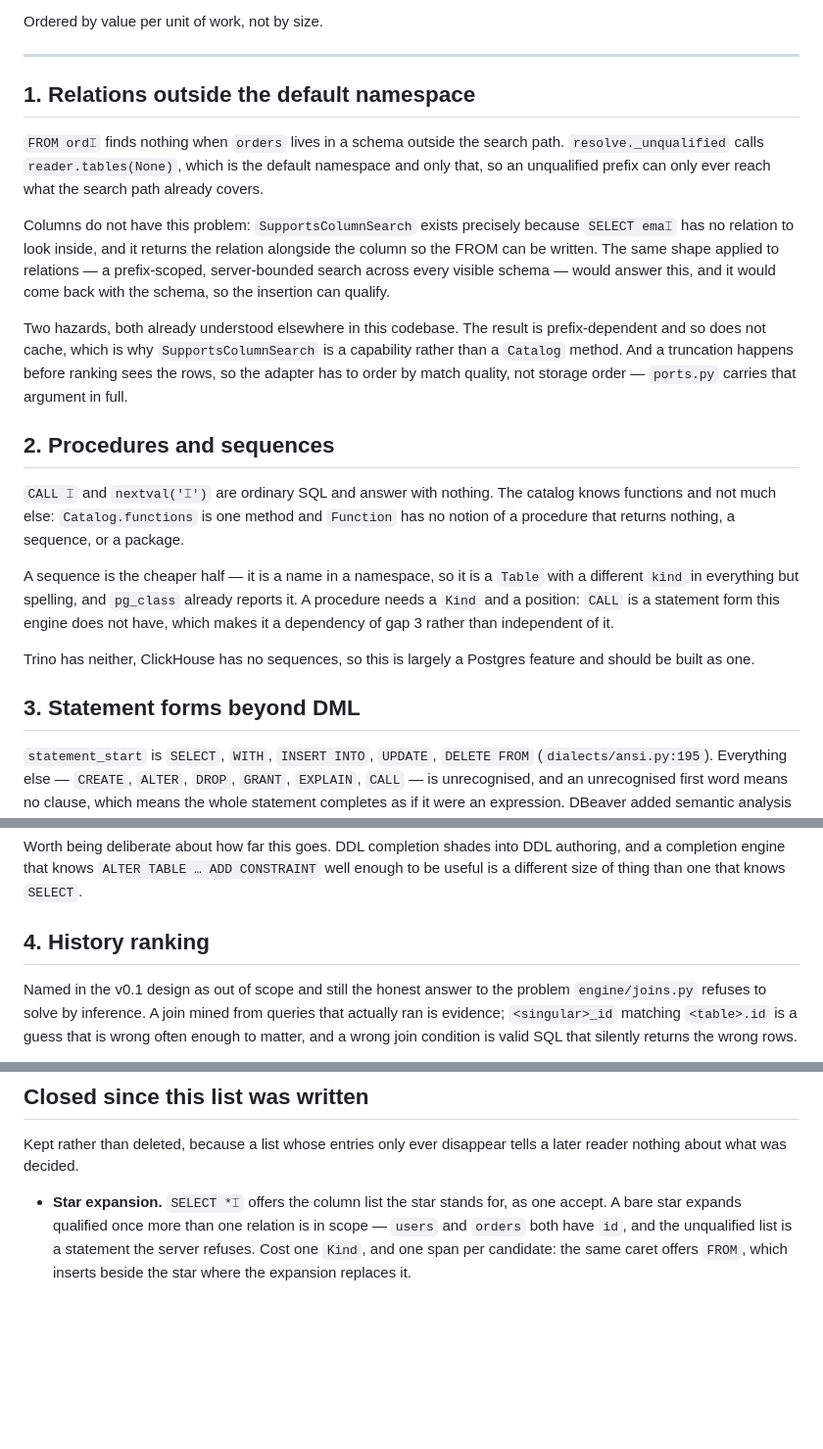
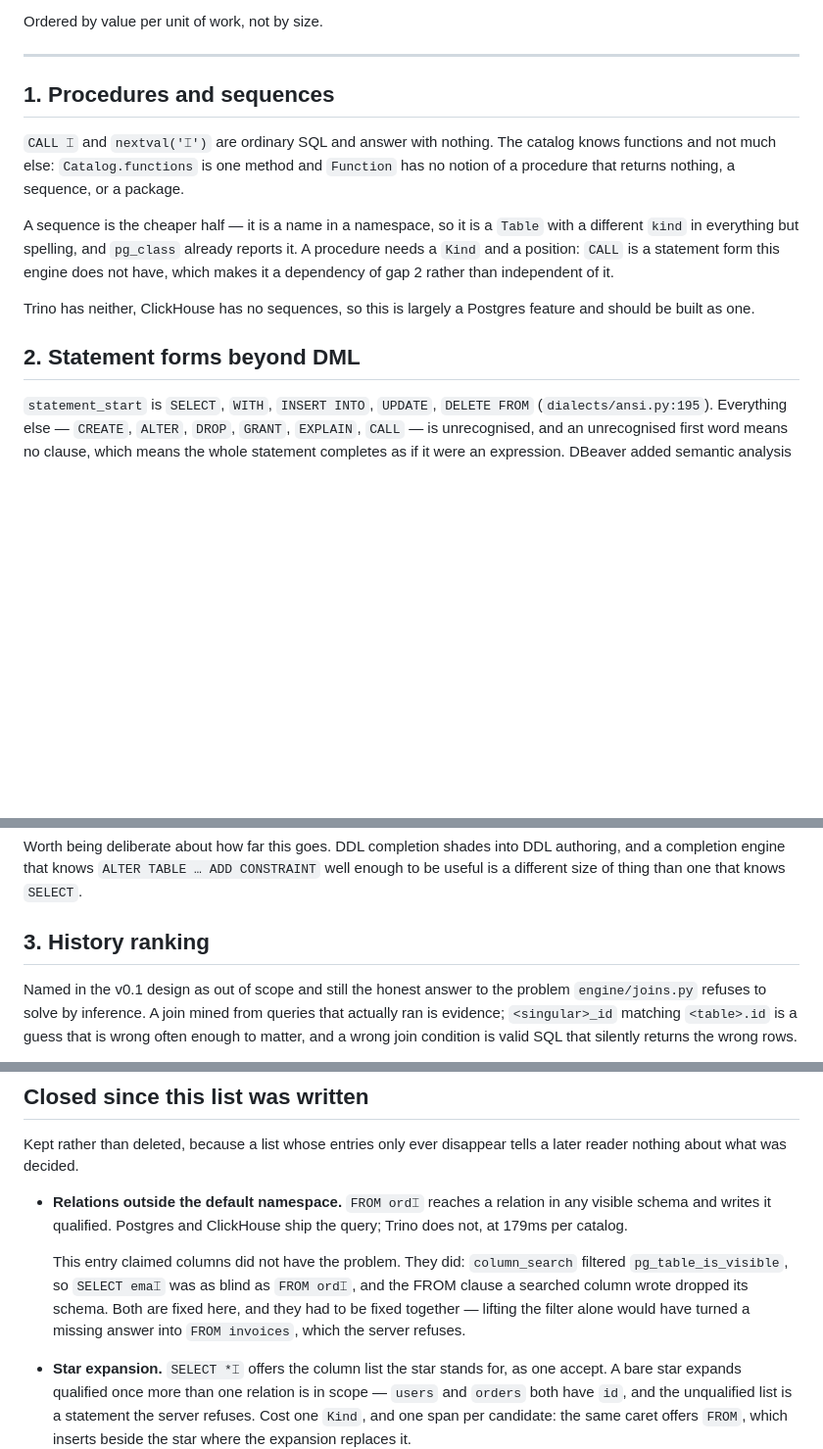
Before and after one commit to discrimy/pysqlsuggestions, a Markdown page: docs/gaps.md, 3 parts joined by grey strips. Shown at 98% size. GitHub-like rendering; blank space fills up the shorter version.

```diff
--- a/docs/gaps.md
+++ b/docs/gaps.md
@@ -12,27 +12,7 @@ Ordered by value per unit of work, not by size.
 
 ---
 
-## 1. Relations outside the default namespace
-
-`FROM ord⌶` finds nothing when `orders` lives in a schema outside the search
-path. `resolve._unqualified` calls `reader.tables(None)`, which is the default
-namespace and only that, so an unqualified prefix can only ever reach what the
-search path already covers.
-
-Columns do not have this problem: `SupportsColumnSearch` exists precisely
-because `SELECT ema⌶` has no relation to look inside, and it returns the
-relation alongside the column so the FROM can be written. The same shape applied
-to relations — a prefix-scoped, server-bounded search across every visible
-schema — would answer this, and it would come back with the schema, so the
-insertion can qualify.
-
-Two hazards, both already understood elsewhere in this codebase. The result is
-prefix-dependent and so does not cache, which is why `SupportsColumnSearch` is a
-capability rather than a `Catalog` method. And a truncation happens before
-ranking sees the rows, so the adapter has to order by match quality, not storage
-order — `ports.py` carries that argument in full.
-
-## 2. Procedures and sequences
+## 1. Procedures and sequences
 
 `CALL ⌶` and `nextval('⌶')` are ordinary SQL and answer with nothing. The
 catalog knows functions and not much else: `Catalog.functions` is one method and
@@ -42,13 +22,13 @@ package.
 A sequence is the cheaper half — it is a name in a namespace, so it is a `Table`
 with a different `kind` in everything but spelling, and `pg_class` already
 reports it. A procedure needs a `Kind` and a position: `CALL` is a statement
-form this engine does not have, which makes it a dependency of gap 3 rather than
+form this engine does not have, which makes it a dependency of gap 2 rather than
 independent of it.
 
 Trino has neither, ClickHouse has no sequences, so this is largely a Postgres
 feature and should be built as one.
 
-## 3. Statement forms beyond DML
+## 2. Statement forms beyond DML
 
 `statement_start` is `SELECT`, `WITH`, `INSERT INTO`, `UPDATE`, `DELETE FROM`
 (`dialects/ansi.py:195`). Everything else — `CREATE`, `ALTER`, `DROP`, `GRANT`,
@@ -67,7 +47,7 @@ authoring, and a completion engine that knows `ALTER TABLE … ADD CONSTRAINT`
 well enough to be useful is a different size of thing than one that knows
 `SELECT`.
 
-## 4. History ranking
+## 3. History ranking
 
 Named in the v0.1 design as out of scope and still the honest answer to the
 problem `engine/joins.py` refuses to solve by inference. A join mined from
@@ -90,6 +70,16 @@ first in its key, and for the same reason.
 
 Kept rather than deleted, because a list whose entries only ever disappear tells
 a later reader nothing about what was decided.
+
+- **Relations outside the default namespace.** `FROM ord⌶` reaches a relation in
+  any visible schema and writes it qualified. Postgres and ClickHouse ship the
+  query; Trino does not, at 179ms per catalog.
+
+  This entry claimed columns did not have the problem. They did: `column_search`
+  filtered `pg_table_is_visible`, so `SELECT ema⌶` was as blind as `FROM ord⌶`,
+  and the FROM clause a searched column wrote dropped its schema. Both are fixed
+  here, and they had to be fixed together — lifting the filter alone would have
+  turned a missing answer into `FROM invoices`, which the server refuses.
 
 - **Star expansion.** `SELECT *⌶` offers the column list the star stands for, as
   one accept. A bare star expands qualified once more than one relation is in
```
Also changed, not shown: other parts of docs/gaps.md (+1 -1 lines), CHANGELOG.md (+33 -0 lines), README.md (+3 -3 lines).
